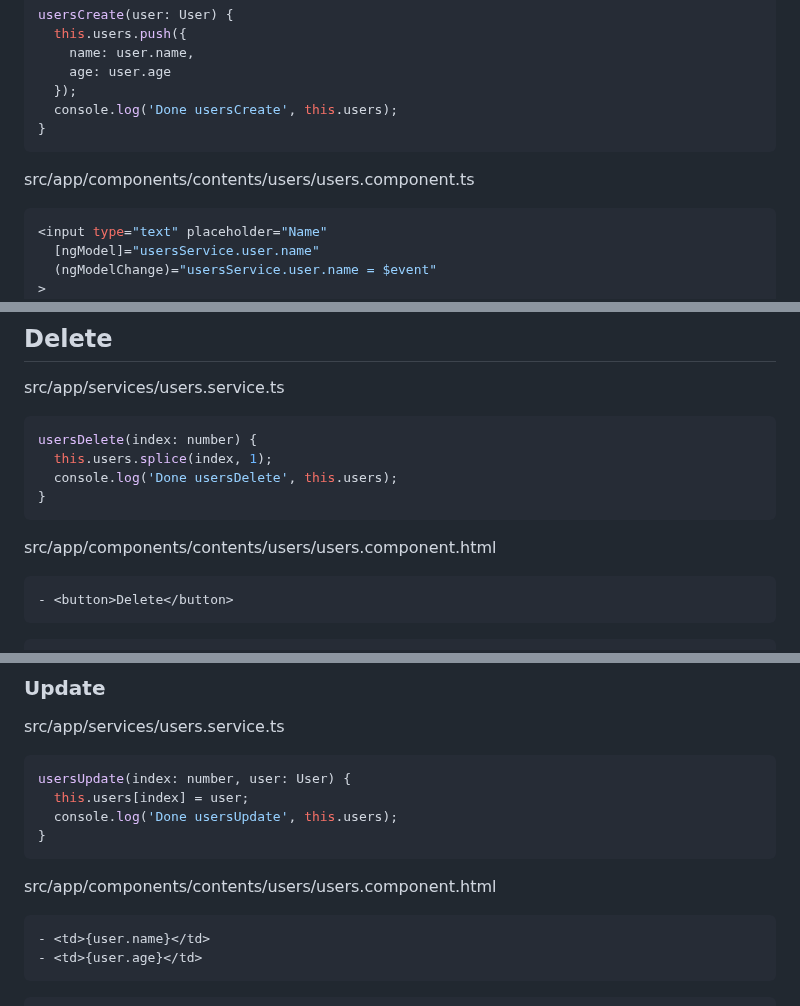
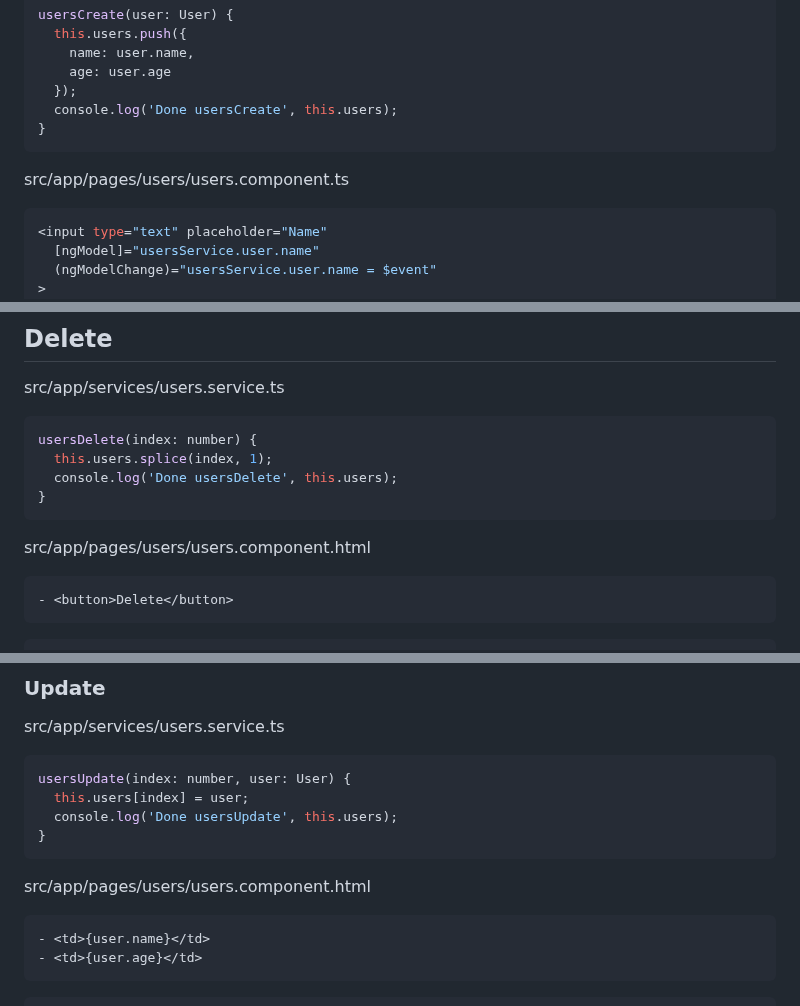
Before and after one commit to ovdncids/Angular, a Markdown page: README.md, 3 parts joined by grey strips. Rendered like a GitHub page.

````diff
--- a/README.md
+++ b/README.md
@@ -351,7 +353,7 @@ usersCreate(user: User) {
 }
 ```
 
-src/app/components/contents/users/users.component.ts
+src/app/pages/users/users.component.ts
 ```ts
 <input type="text" placeholder="Name"
   [ngModel]="usersService.user.name"
@@ -406,7 +408,7 @@ usersDelete(index: number) {
 }
 ```
 
-src/app/components/contents/users/users.component.html
+src/app/pages/users/users.component.html
 ```diff
 - <button>Delete</button>
 ```
@@ -423,7 +425,7 @@ usersUpdate(index: number, user: User) {
 }
 ```
 
-src/app/components/contents/users/users.component.html
+src/app/pages/users/users.component.html
 ```diff
 - <td>{user.name}</td>
 - <td>{user.age}</td>
````
Also changed, not shown: other parts of README.md (+17 -15 lines).
